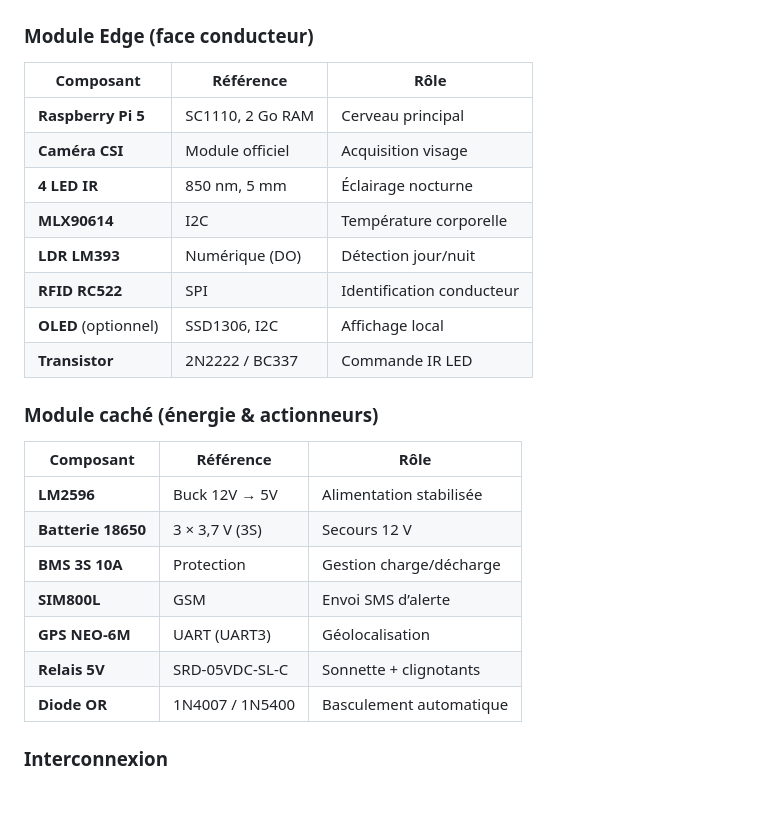
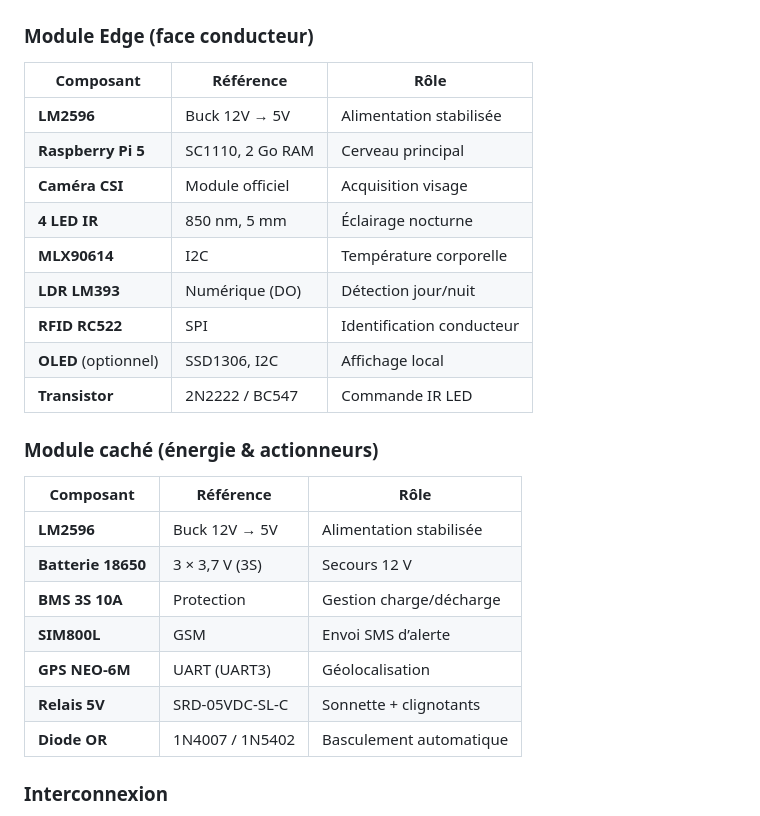
Before and after one commit to badroush/Smart-Fatigue-Monitoring-Module, a Markdown page: README.md, the part around the change. Rendered like a GitHub page.

```diff
--- a/README.md
+++ b/README.md
@@ -42,6 +42,7 @@ text
 
 | Composant | Référence | Rôle |
 |-----------|-----------|------|
+| **LM2596** | Buck 12V → 5V | Alimentation stabilisée |
 | **Raspberry Pi 5** | SC1110, 2 Go RAM | Cerveau principal |
 | **Caméra CSI** | Module officiel | Acquisition visage |
 | **4 LED IR** | 850 nm, 5 mm | Éclairage nocturne |
@@ -49,7 +50,7 @@ text
 | **LDR LM393** | Numérique (DO) | Détection jour/nuit |
 | **RFID RC522** | SPI | Identification conducteur |
 | **OLED** (optionnel) | SSD1306, I2C | Affichage local |
-| **Transistor** | 2N2222 / BC337 | Commande IR LED |
+| **Transistor** | 2N2222 / BC547 | Commande IR LED |
 
 ### Module caché (énergie & actionneurs)
 
@@ -61,7 +62,7 @@ text
 | **SIM800L** | GSM | Envoi SMS d’alerte |
 | **GPS NEO-6M** | UART (UART3) | Géolocalisation |
 | **Relais 5V** | SRD-05VDC-SL-C | Sonnette + clignotants |
-| **Diode OR** | 1N4007 / 1N5400 | Basculement automatique |
+| **Diode OR** | 1N4007 / 1N5402 | Basculement automatique |
 
 ### Interconnexion
 
```
